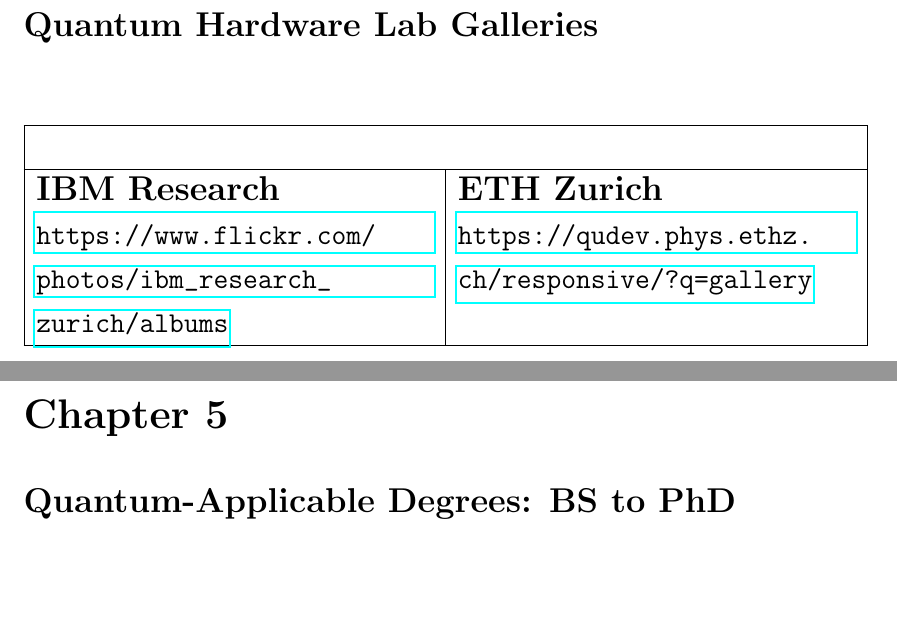
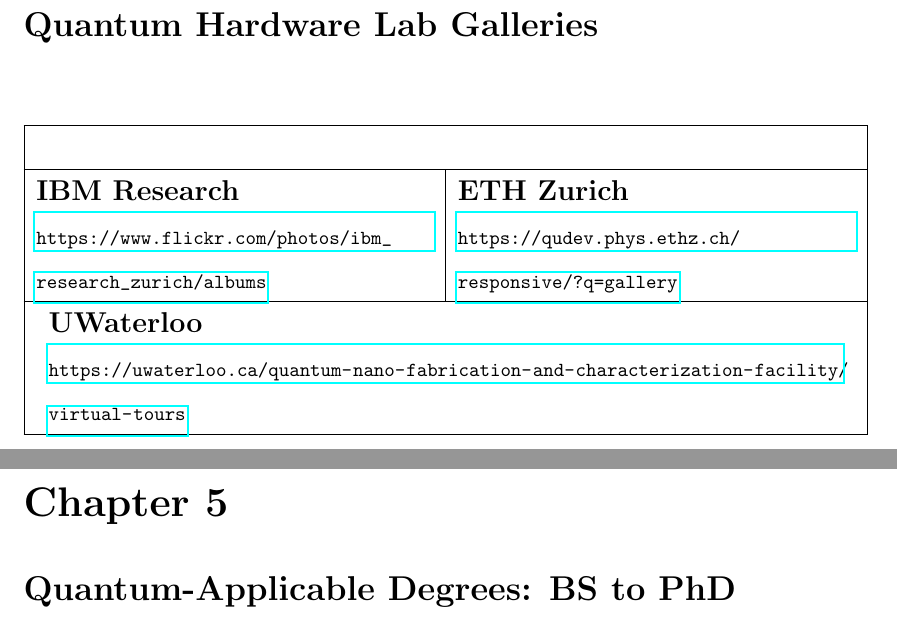
Before and after one commit to OJB-Quantum/QC-Hardware-How-To, a LaTeX thesis (LaTeX Source Files/main.tex, which reads LaTeX Source Files/Quantum Hardware Labs.tex): two parts of pages 9 and 10 of 13, joined at a grey line, cut so that both start at the same text. Compiled offline with pdfLaTeX.

Commit message:
Update Quantum Hardware Labs.tex

```diff
--- a/LaTeX Source Files/Quantum Hardware Labs.tex
+++ b/LaTeX Source Files/Quantum Hardware Labs.tex
@@ -1,10 +1,14 @@
 \chapter{\LARGE{Quantum Hardware Lab Galleries}}
-{
+
 \LARGE\begin{tabular}{ |p{7cm}|p{7cm}| }
  \hline
  \multicolumn{2}{|c|}{} \\
  \hline
-\textbf{\LARGE{IBM Research}} & \textbf{\LARGE{ETH Zurich}} \\ {\Large\url{https://www.flickr.com/photos/ibm_research_zurich/albums}}  &  {\Large\url{https://qudev.phys.ethz.ch/responsive/?q=gallery}} \\
+\textbf{\Large{IBM Research}} &
+\textbf{\Large{ETH Zurich}} \\ {\normalsize\url{https://www.flickr.com/photos/ibm_research_zurich/albums}}  &  {\normalsize\url{https://qudev.phys.ethz.ch/responsive/?q=gallery}} \\
+\hline
+\multicolumn{2}{|c|}{\begin{tabular}{p{14cm}}
+\textbf{\Large{UWaterloo}} \\{\normalsize\url{https://uwaterloo.ca/quantum-nano-fabrication-and-characterization-facility/virtual-tours}}
+\end{tabular}} \\
 \hline
 \end{tabular}
-}
```
